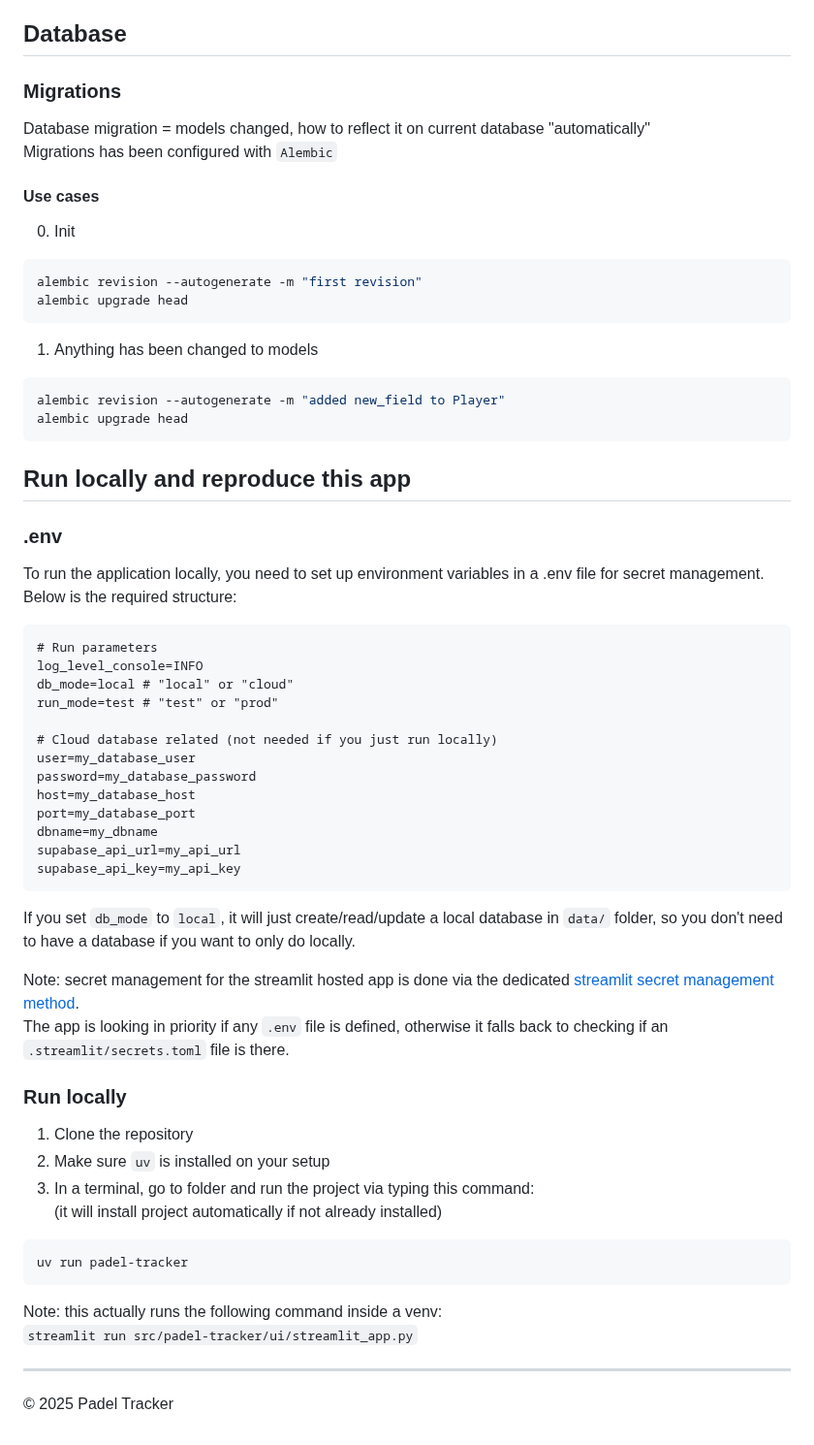
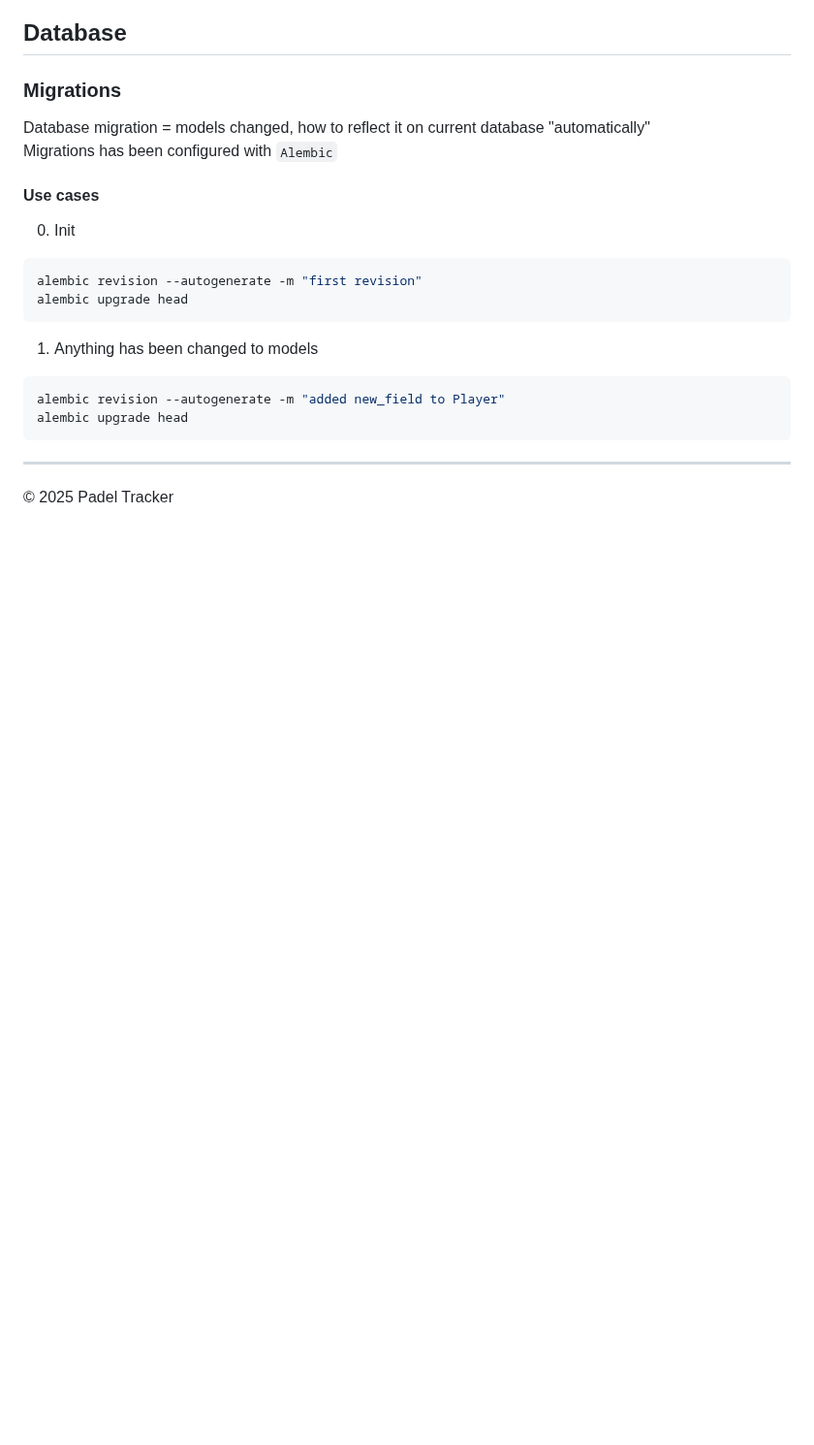
Before and after one commit to poulpe/padel-tracker, a Markdown page: README.md, the part around one of its changes. Shown at 97% size. Rendered like a GitHub page; blank space fills up the shorter version.

````diff
--- a/README.md
+++ b/README.md
@@ -88,43 +133,5 @@ alembic revision --autogenerate -m "added new_field to Player"
 alembic upgrade head
 ```
 
-## Run locally and reproduce this app
-### .env
-To run the application locally, you need to set up environment variables in a .env file for secret management.
-Below is the required structure:
-```text
-# Run parameters
-log_level_console=INFO
-db_mode=local # "local" or "cloud"
-run_mode=test # "test" or "prod"
-
-# Cloud database related (not needed if you just run locally)
-user=my_database_user
-password=my_database_password
-host=my_database_host
-port=my_database_port
-dbname=my_dbname
-supabase_api_url=my_api_url
-supabase_api_key=my_api_key
-```
-If you set `db_mode` to `local`, it will just create/read/update a local database in `data/` folder, so you don't need to have a database if you want to only do locally.
-
-Note: secret management for the streamlit hosted app is done via the dedicated
-[streamlit secret management method](https://docs.streamlit.io/develop/concepts/connections/secrets-management).
-The app is looking in priority if any `.env` file is defined,
-otherwise it falls back to checking if an `.streamlit/secrets.toml` file is there.
-
-### Run locally
-1) Clone the repository
-2) Make sure ``uv`` is installed on your setup
-3) In a terminal, go to folder and run the project via typing this command:
-(it will install project automatically if not already installed)
-```shell
-uv run padel-tracker
-```
-
-Note: this actually runs the following command inside a venv:
-```streamlit run src/padel-tracker/ui/streamlit_app.py```
-
 ---
 © 2025 Padel Tracker
````
Also changed, not shown: other parts of README.md (+62 -17 lines), docs/img/screenshot_main_page_dark_en.png, docs/img/screenshot_main_page_en.png, docs/img/screenshot_main_page_fr.png (deleted), docs/img/screenshot_page_add_match_en.png (added), 1 other file.
